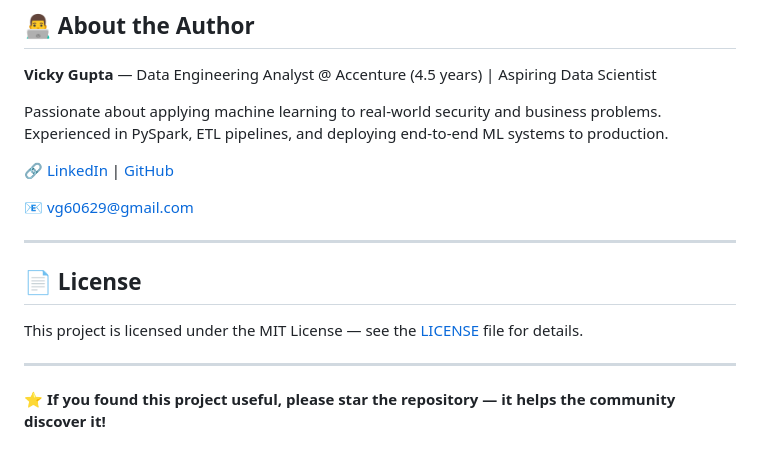
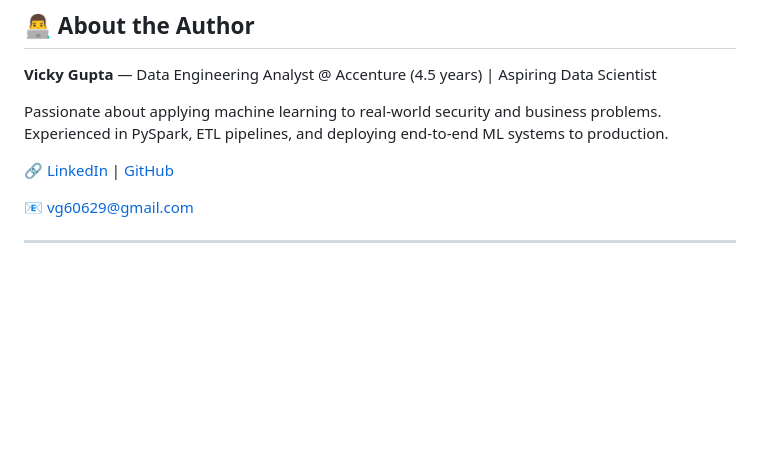
Before and after one commit to NautiyalX/NetSentinal-AI, a Markdown page: README.md, the part around the change. GitHub-like rendering; blank space fills up the shorter version.

```diff
--- a/README.md
+++ b/README.md
@@ -258,11 +258,4 @@ Passionate about applying machine learning to real-world security and business p
 📧 vg60629@gmail.com
 
 ---
-
-## 📄 License
-
-This project is licensed under the MIT License — see the [LICENSE](LICENSE) file for details.
-
----
-
-⭐ **If you found this project useful, please star the repository — it helps the community discover it!**
+*
```
